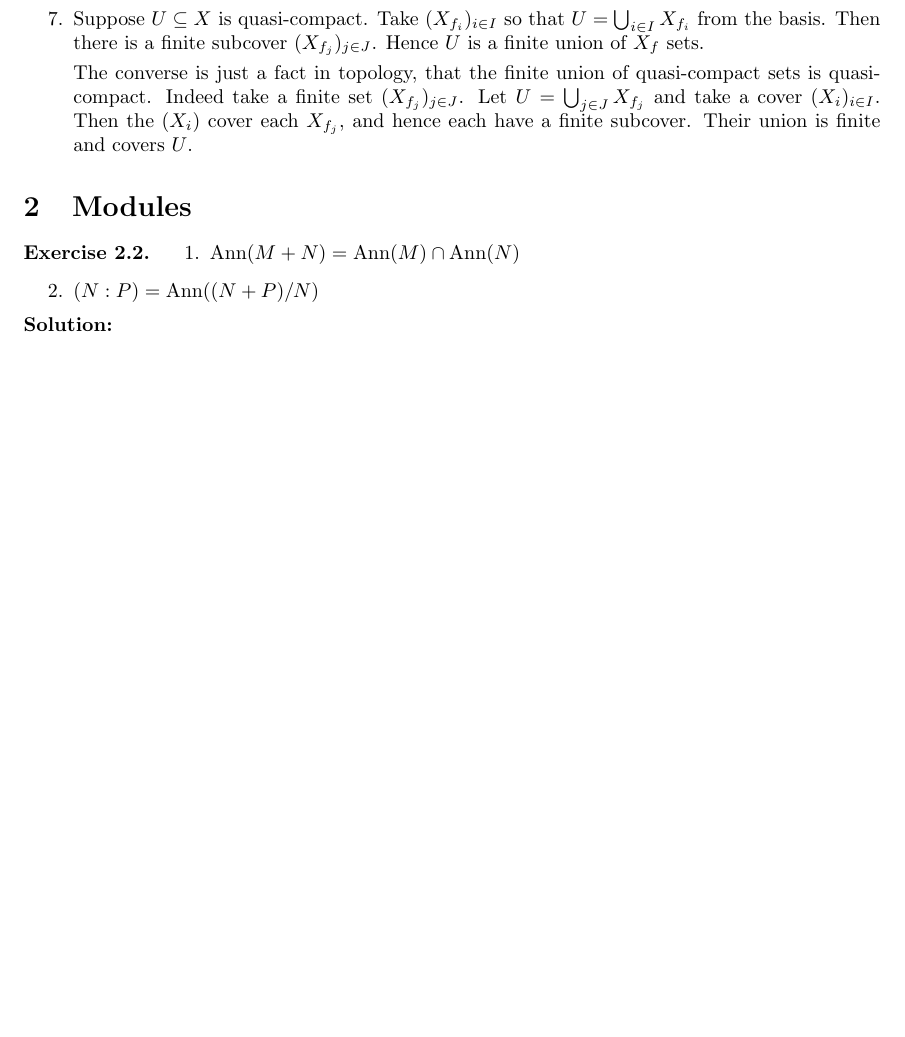
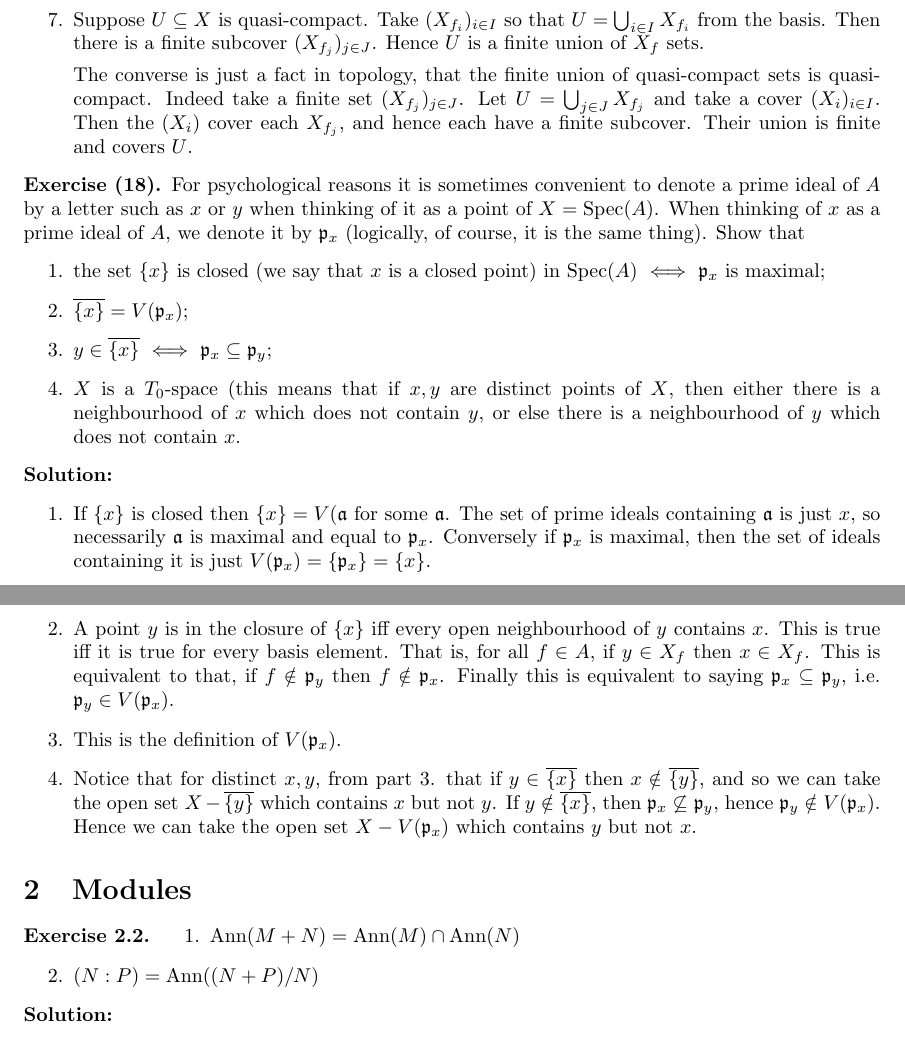
Before and after one commit to b-paul/random, a LaTeX problem sheet (atiyah-macdonald-exercises/main.tex): part of page 8 of 10 before the commit and two parts of pages 8 and 9 of 10 after it, the two joined at a grey line, cut so that both start at the same text, the shorter picture padded with empty space. Compiled offline with pdfLaTeX.

Commit message:
more topo

```diff
--- a/atiyah-macdonald-exercises/main.tex
+++ b/atiyah-macdonald-exercises/main.tex
@@ -582,6 +582,42 @@ Hence the \(X_f\) form a basis!
         Their union is finite and covers \(U\).
 \end{enumerate}
 
+\begin{exercise}
+    For psychological reasons it is sometimes convenient to denote a prime ideal of \(A\) by a letter such as \(x\) or \(y\) when thinking of it as a point of \(X = \Spec(A)\).
+    When thinking of \(x\) as a prime ideal of \(A\), we denote it by \(\idealp_x\) (logically, of course, it is the same thing).
+    Show that
+    \begin{enumerate}
+        \item
+            the set \(\{x\}\) is closed (we say that \(x\) is a closed point) in \(\Spec(A)\) \(\iff\) \(\idealp_x\) is maximal;
+        \item
+            \(\overline{\{x\}} = V(\idealp_x)\);
+        \item
+            \(y \in \overline{\{x\}}\) \(\iff\) \(\idealp_x \subseteq \idealp_y\);
+        \item
+            \(X\) is a \(T_0\)-space (this means that if \(x, y\) are distinct points of \(X\), then either there is a neighbourhood of \(x\) which does not contain \(y\), or else there is a neighbourhood of \(y\) which does not contain \(x\).
+    \end{enumerate}
+\end{exercise}
+
+\noindent\textbf{Solution:}
+\begin{enumerate}
+    \item
+        If \(\{x\}\) is closed then \(\{x\} = V(\ideala\) for some \(\ideala\).
+        The set of prime ideals containing \(\ideala\) is just \(x\), so necessarily \(\ideala\) is maximal and equal to \(\idealp_x\).
+        Conversely if \(\idealp_x\) is maximal, then the set of ideals containing it is just \(V(\idealp_x) = \{\idealp_x\} = \{x\}\).
+    \item
+        A point \(y\) is in the closure of \(\{x\}\) iff every open neighbourhood of \(y\) contains \(x\).
+        This is true iff it is true for every basis element.
+        That is, for all \(f \in A\), if \(y \in X_f\) then \(x \in X_f\).
+        This is equivalent to that, if \(f \notin \idealp_y\) then \(f \notin \idealp_x\).
+        Finally this is equivalent to saying \(\idealp_x \subseteq \idealp_y\), i.e. \(\idealp_y \in V(\idealp_x)\).
+    \item
+        This is the definition of \(V(\idealp_x)\).
+    \item
+        Notice that for distinct \(x, y\), from part 3. that if \(y \in \overline{\{x\}}\) then \(x \notin \overline{\{y\}}\), and so we can take the open set \(X - \overline{\{y\}}\) which contains \(x\) but not \(y\).
+        If \(y \notin \overline{\{x\}}\), then \(\idealp_x \not\subseteq \idealp_y\), hence \(\idealp_y \notin V(\idealp_x)\).
+        Hence we can take the open set \(X - V(\idealp_x)\) which contains \(y\) but not \(x\).
+\end{enumerate}
+
 \section{Modules}
 \renewcommand{\theexercise}{\thesection.\arabic{exercise}}
 
```
Also changed, not shown: atiyah-macdonald-exercises/main.pdf.
